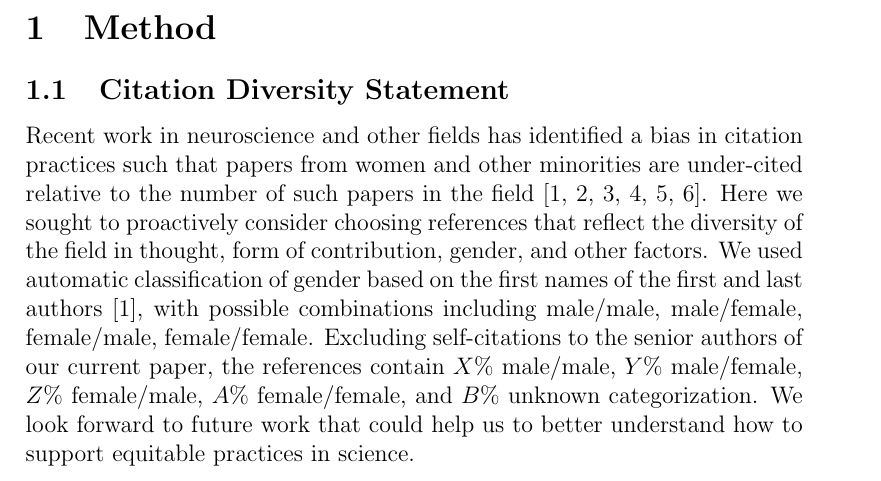
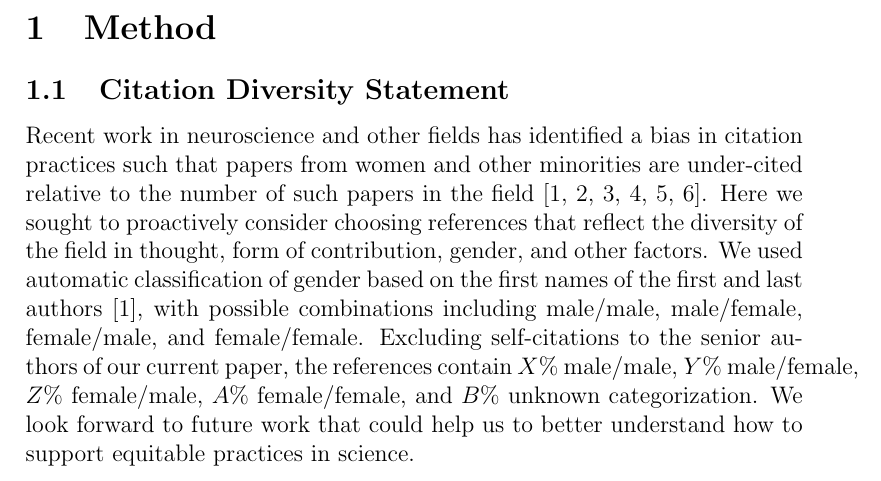
Before and after one commit to dalejn/cleanBib, a LaTeX document (diversityStatement/diversityStatement.tex): part of page 1 of 2, cut so that both start at the same text. Compiled offline with pdfLaTeX.

Commit message:
update readme, fix typo

```diff
--- a/diversityStatement/diversityStatement.tex
+++ b/diversityStatement/diversityStatement.tex
@@ -7,7 +7,7 @@
 \section{Method}
 \subsection{Citation Diversity Statement}
 
-Recent work in neuroscience and other fields has identified a bias in citation practices such that papers from women and other minorities are under-cited relative to the number of such papers in the field \cite{Dworkin2020.01.03.894378, maliniak2013gender, caplar2017quantitative, chakravartty2018communicationsowhite, YannikThiemKrisF.SealeyAmyE.FerrerAdrielM.Trott2018, dion2018gendered}. Here we sought to proactively consider choosing references that reflect the diversity of the field in thought, form of contribution, gender, and other factors. We used automatic classification of gender based on the first names of the first and last authors \cite{Dworkin2020.01.03.894378}, with possible combinations including male/male, male/female, female/male, female/female. Excluding self-citations to the senior authors of our current paper, the references contain $X\%$ male/male, $Y\%$ male/female, $Z\%$ female/male, $A\%$ female/female, and $B\%$ unknown categorization. We look forward to future work that could help us to better understand how to support equitable practices in science.
+Recent work in neuroscience and other fields has identified a bias in citation practices such that papers from women and other minorities are under-cited relative to the number of such papers in the field \cite{Dworkin2020.01.03.894378, maliniak2013gender, caplar2017quantitative, chakravartty2018communicationsowhite, YannikThiemKrisF.SealeyAmyE.FerrerAdrielM.Trott2018, dion2018gendered}. Here we sought to proactively consider choosing references that reflect the diversity of the field in thought, form of contribution, gender, and other factors. We used automatic classification of gender based on the first names of the first and last authors \cite{Dworkin2020.01.03.894378}, with possible combinations including male/male, male/female, female/male, and female/female. Excluding self-citations to the senior authors of our current paper, the references contain $X\%$ male/male, $Y\%$ male/female, $Z\%$ female/male, $A\%$ female/female, and $B\%$ unknown categorization. We look forward to future work that could help us to better understand how to support equitable practices in science.
 
 \newpage
 \bibliographystyle{ieeetr}
```
Also changed, not shown: README.md, diversityStatement/diversityStatement.pdf.
